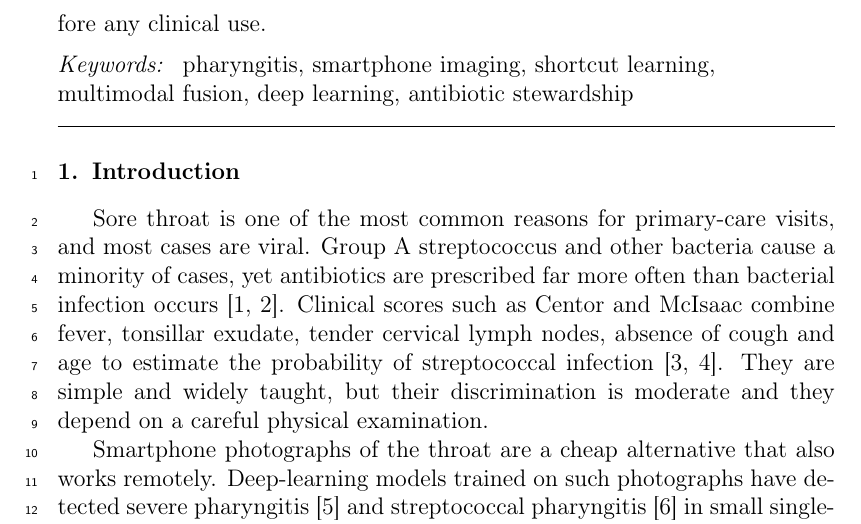
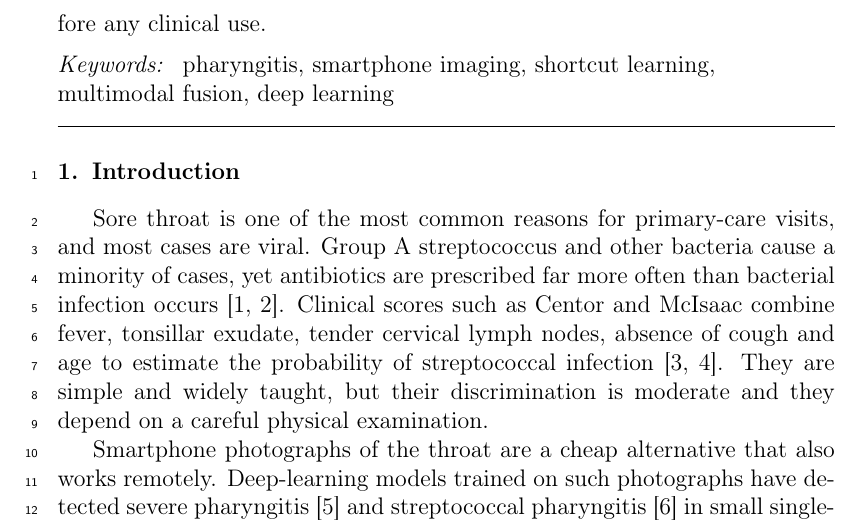
Before and after one commit to sandesh-bhatta-9/pharyngitis-fusion, a LaTeX paper (paper/latex/main.tex): part of page 4 of 26, cut so that both start at the same text. Compiled offline with pdfLaTeX.

Commit message:
Reduce keywords to five to match the submission system

```diff
--- a/paper/latex/main.tex
+++ b/paper/latex/main.tex
@@ -57,7 +57,7 @@
 \end{highlights}
 
 \begin{keyword}
-pharyngitis \sep smartphone imaging \sep shortcut learning \sep multimodal fusion \sep deep learning \sep antibiotic stewardship
+pharyngitis \sep smartphone imaging \sep shortcut learning \sep multimodal fusion \sep deep learning
 \end{keyword}
 
 \end{frontmatter}
```
Also changed, not shown: paper/latex/main.pdf.
